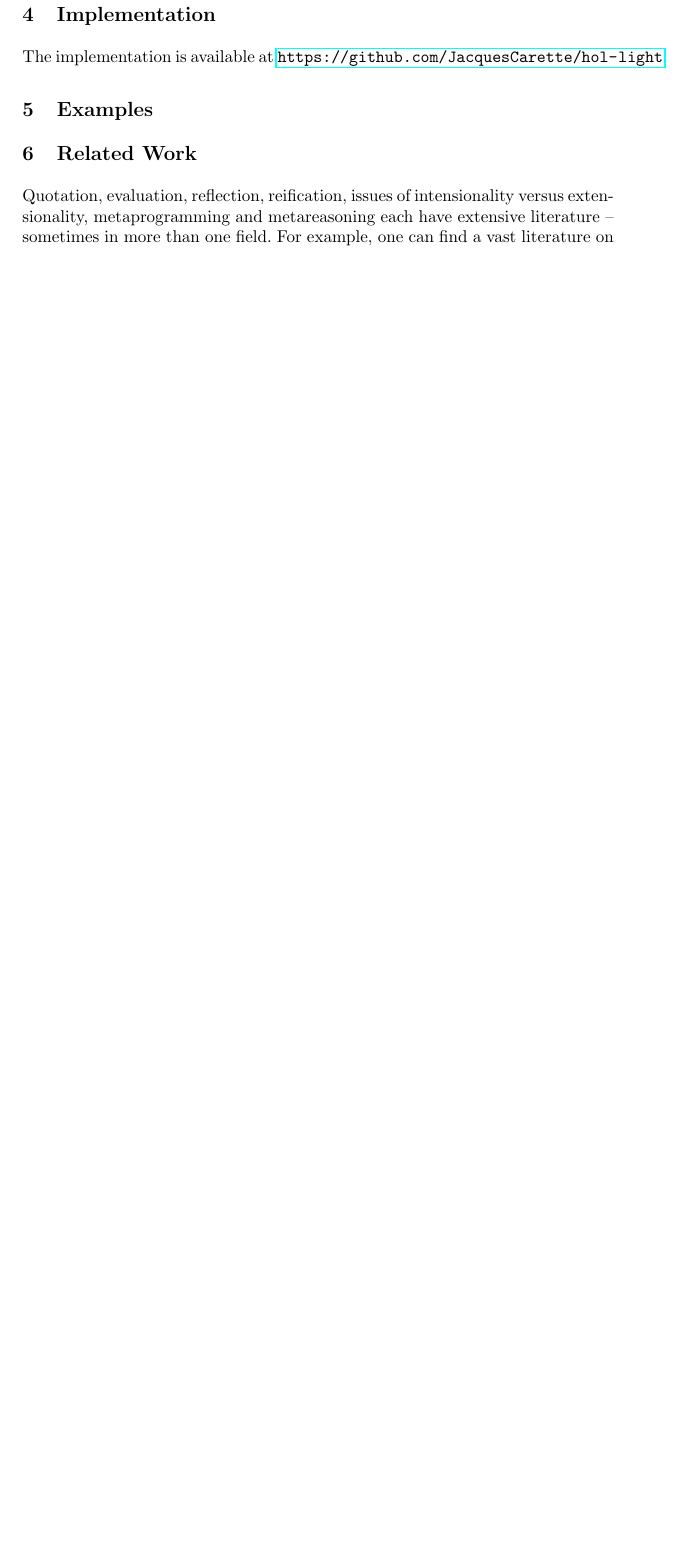
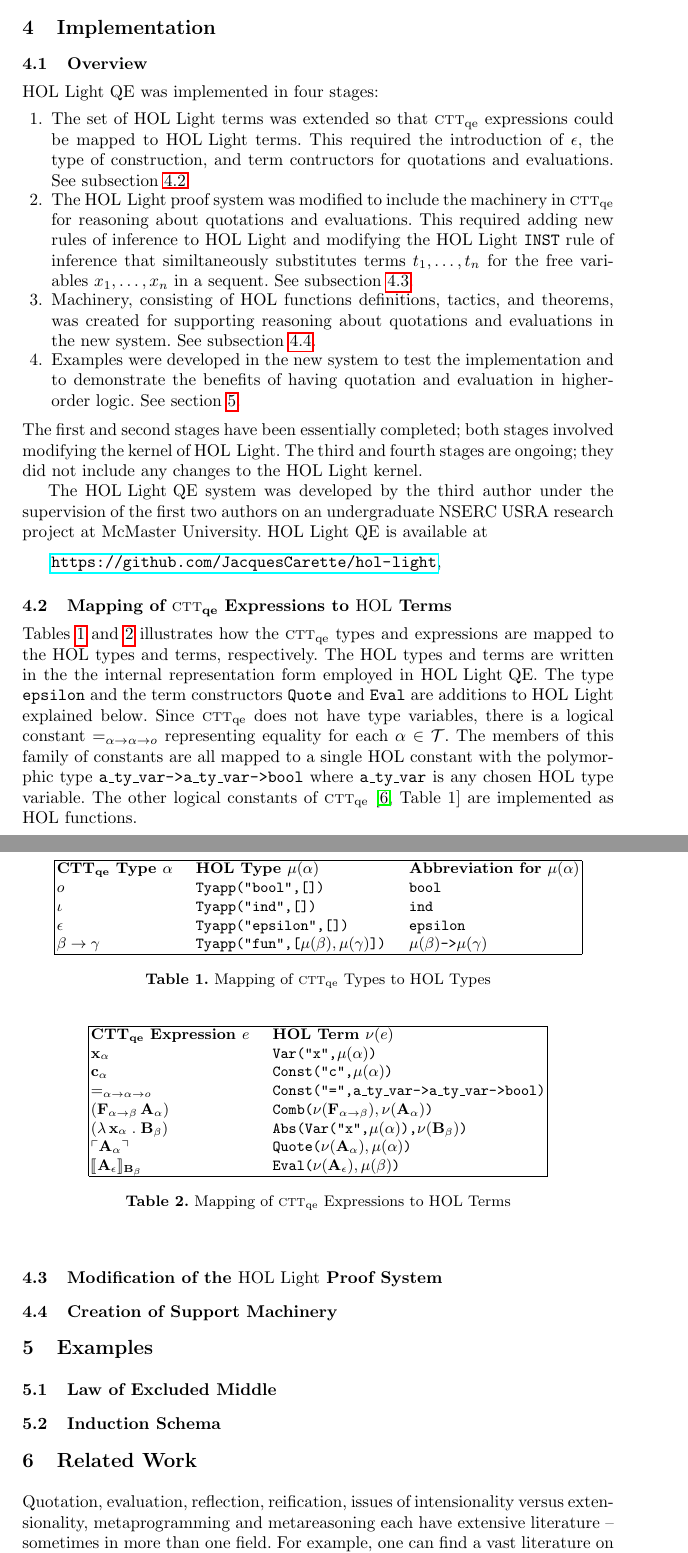
Before and after one commit to JacquesCarette/MathScheme, a LaTeX thesis (papers/hol-light-qe/hol-light-qe.tex): part of page 6 of 8 before the commit and two parts of pages 6 and 7 of 9 after it, the two joined at a grey line, cut so that both start at the same text, the shorter picture padded with empty space. The pictures show the PDF file papers/hol-light-qe/hol-light-qe.pdf that the author committed with the source.

Commit message:
Start of Implementation section.

```diff
--- a/papers/hol-light-qe/hol-light-qe.tex
+++ b/papers/hol-light-qe/hol-light-qe.tex
@@ -415 +408,0 @@ of {\churchqe}.  And third, \HL{} supports the definition of
-inductive types so that $\epsilon$ can be straightforwardly defined.
@@ -416,10 +425,119 @@ inductive types so that $\epsilon$ can be straightforwardly defined.
 
 \section{Implementation}\label{sec:implementation}
 
-The implementation is available at
-\url{https://github.com/JacquesCarette/hol-light}.
+\subsection{Overview}
+
+{\HLQE} was implemented in four stages:
+
+\be
+
+  \item The set of {\HL} terms was extended so that {\churchqe}
+    expressions could be mapped to {\HL} terms.  This required the
+    introduction of $\epsilon$, the type of construction, and term
+    contructors for quotations and evaluations.  See
+    subsection~\ref{subsec:mapping}.
+
+  \item The {\HL} proof system was modified to include the machinery
+    in {\churchqe} for reasoning about quotations and evaluations.
+    This required adding new rules of inference to {\HL} and modifying
+    the {\HL} \texttt{INST} rule of inference that similtaneously
+    substitutes terms $t_1,\ldots,t_n$ for the free variables
+    $x_1,\ldots,x_n$ in a sequent.  See
+    subsection~\ref{subsec:proof-system}.
+
+  \item Machinery, consisting of {\HOL} functions definitions,
+    tactics, and theorems, was created for supporting reasoning about
+    quotations and evaluations in the new system.  See
+    subsection~\ref{subsec:machinery}.
+
+  \item Examples were developed in the new system to test the
+    implementation and to demonstrate the benefits of having quotation
+    and evaluation in higher-order logic.  See section~\ref{sec:examples}.
+
+\ee
+
+\noindent
+The first and second stages have been essentially completed; both
+stages involved modifying the kernel of {\HL}.  The third and fourth
+stages are ongoing; they did not include any changes to the {\HL}
+kernel.
+
+The {\HLQE} system was developed by the third author under the
+supervision of the first two authors on an undergraduate NSERC USRA
+research project at McMaster University.  {\HLQE} is available at
+\[\mbox{\url{https://github.com/JacquesCarette/hol-light}},\]
+
+\subsection{Mapping of {\churchqe} Expressions to {\HOL} Terms}\label{subsec:mapping}
+
+Tables~\ref{tab:types} and~\ref{tab:expressions} illustrates how the
+{\churchqe} types and expressions are mapped to the {\HOL} types and
+terms, respectively.  The {\HOL} types and terms are written in the
+the internal representation form employed in {\HLQE}.  The type
+\texttt{epsilon} and the term constructors \texttt{Quote} and
+\texttt{Eval} are additions to {\HL} explained below.  Since
+{\churchqe} does not have type variables, there is a logical constant
+$\mname{=}_{\alpha \tarrow \alpha \tarrow o}$ representing equality
+for each $\alpha \in \sT$.  The members of this family of constants
+are all mapped to a single {\HOL} constant with the polymorphic type
+\texttt{a\_ty\_var->a\_ty\_var->bool} where \texttt{a\_ty\_var} is any
+chosen {\HOL} type variable.  The other logical constants of
+{\churchqe}~\cite[Table 1]{FarmerArxiv16} are mapped to {\HOL}
+functions.
+
+\begin{table}
+\bc
+\begin{tabular}{|lll|}
+\hline
+\textbf{${\bf CTT_{qe}}$ Type $\alpha$} \hspace*{2ex}
+  & \textbf{HOL Type $\mu(\alpha)$}
+  & \textbf{Abbreviation for $\mu(\alpha)$}\\
+$\omicron$ & \texttt{Tyapp("bool",[])} & \texttt{bool}\\
+$\iota$ & \texttt{Tyapp("ind",[])} & \texttt{ind}\\
+$\epsilon$ & \texttt{Tyapp("epsilon",[])} & \texttt{epsilon}\\
+$\beta \tarrow \gamma$
+  & \texttt{Tyapp("fun",[\mbox{$\mu(\beta),\mu(\gamma)$}])} \hspace*{2ex}
+  & \texttt{\mbox{$\mu(\beta)$}->\mbox{$\mu(\gamma)$}}\\
+\hline
+\end{tabular}
+\ec
+\caption{Mapping of {\churchqe} Types to {\HOL} Types}\label{tab:types}
+\end{table}
+
+\begin{table}
+\bc
+\begin{tabular}{|ll|}
+\hline
+\textbf{${\bf CTT_{qe}}$ Expression $e$} \hspace*{2ex}
+  & \textbf{HOL Term $\nu(e)$}\\
+$\textbf{x}_\alpha$
+  & \texttt{Var("x",\mbox{$\mu(\alpha)$})}\\
+$\textbf{c}_\alpha$
+  & \texttt{Const("c",\mbox{$\mu(\alpha)$})}\\
+$\mname{=}_{\alpha \tarrow \alpha \tarrow o}$
+  & \texttt{Const("=",\texttt{a\_ty\_var->a\_ty\_var->bool})}\\
+$(\textbf{F}_{\alpha \tarrow \beta} \, \textbf{A}_\alpha)$
+  & \texttt{Comb(\mbox{\rm $\nu(\textbf{F}_{\alpha \tarrow \beta}),\nu(\textbf{A}_\alpha)$})}\\
+$(\LambdaApp \textbf{x}_\alpha \mdot \textbf{B}_\beta)$
+  & \texttt{Abs(Var("x",\mbox{$\mu(\alpha)$}),\mbox{\rm $\nu(\textbf{B}_\beta)$})}\\
+$\synbrack{\textbf{A}_\alpha}$
+  & \texttt{Quote(\mbox{\rm $\nu(\textbf{A}_\alpha),\mu(\alpha)$})}\\
+$\sembrack{\textbf{A}_\epsilon}_{{\bf B}_\beta}$
+  & \texttt{Eval(\mbox{\rm $\nu(\textbf{A}_\epsilon),\mu(\beta)$})}\\
+\hline
+\end{tabular}
+\ec
+\caption{Mapping of {\churchqe} Expressions to {\HOL} Terms}\label{tab:expressions}
+\end{table}
+
+\subsection{Modification of the {\HL} Proof System}\label{subsec:proof-system}
+
+\subsection{Creation of Support Machinery}\label{subsec:machinery}
 
 \section{Examples}\label{sec:examples}
+
+\subsection{Law of Excluded Middle}
+
+\subsection{Induction Schema}
 
 \section{Related Work}\label{sec:related-work}
 
```
Also changed, not shown: papers/hol-light-qe/hol-light-qe.pdf, papers/hol-light-qe/hol-light-qe.tex (56 more changed lines).
